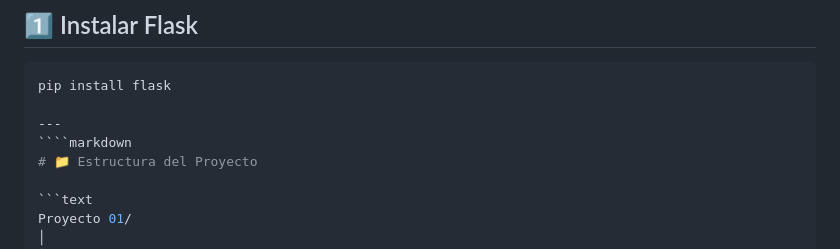
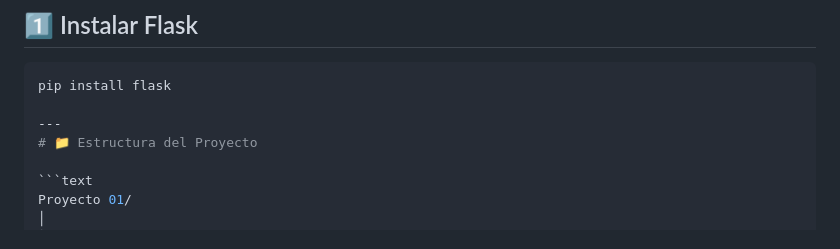
Before and after one commit to harriett-gl/IA_Proyecto01, a Markdown page: README.md, the part around the change. GitHub-like rendering.

Commit message:
Proyecto 01 IA

`````diff
--- a/README.md
+++ b/README.md
@@ -57,7 +57,6 @@ Aplicar conceptos fundamentales de Inteligencia Artificial:
 pip install flask
 
 ---
-````markdown
 # 📁 Estructura del Proyecto
 
 ```text
`````
